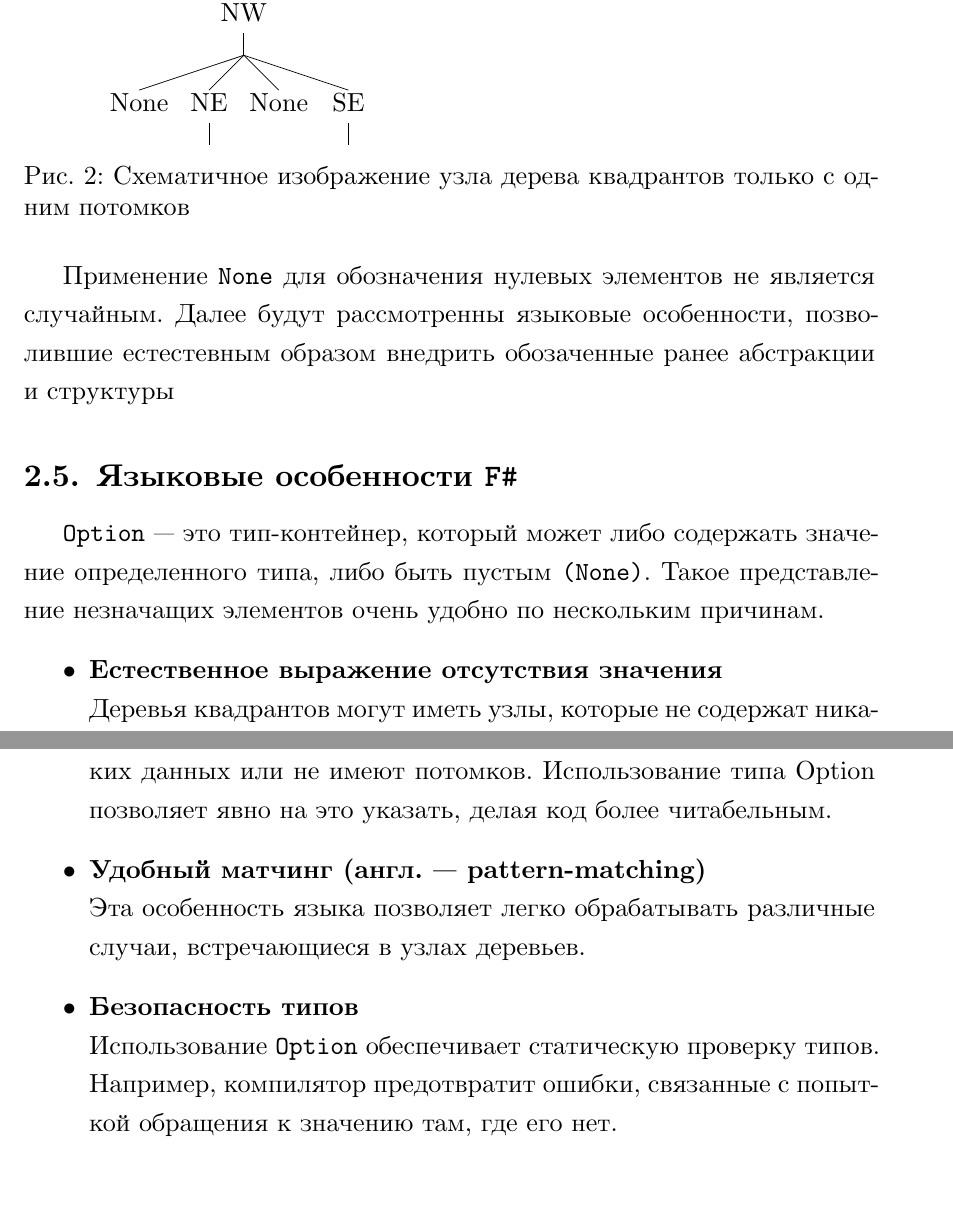
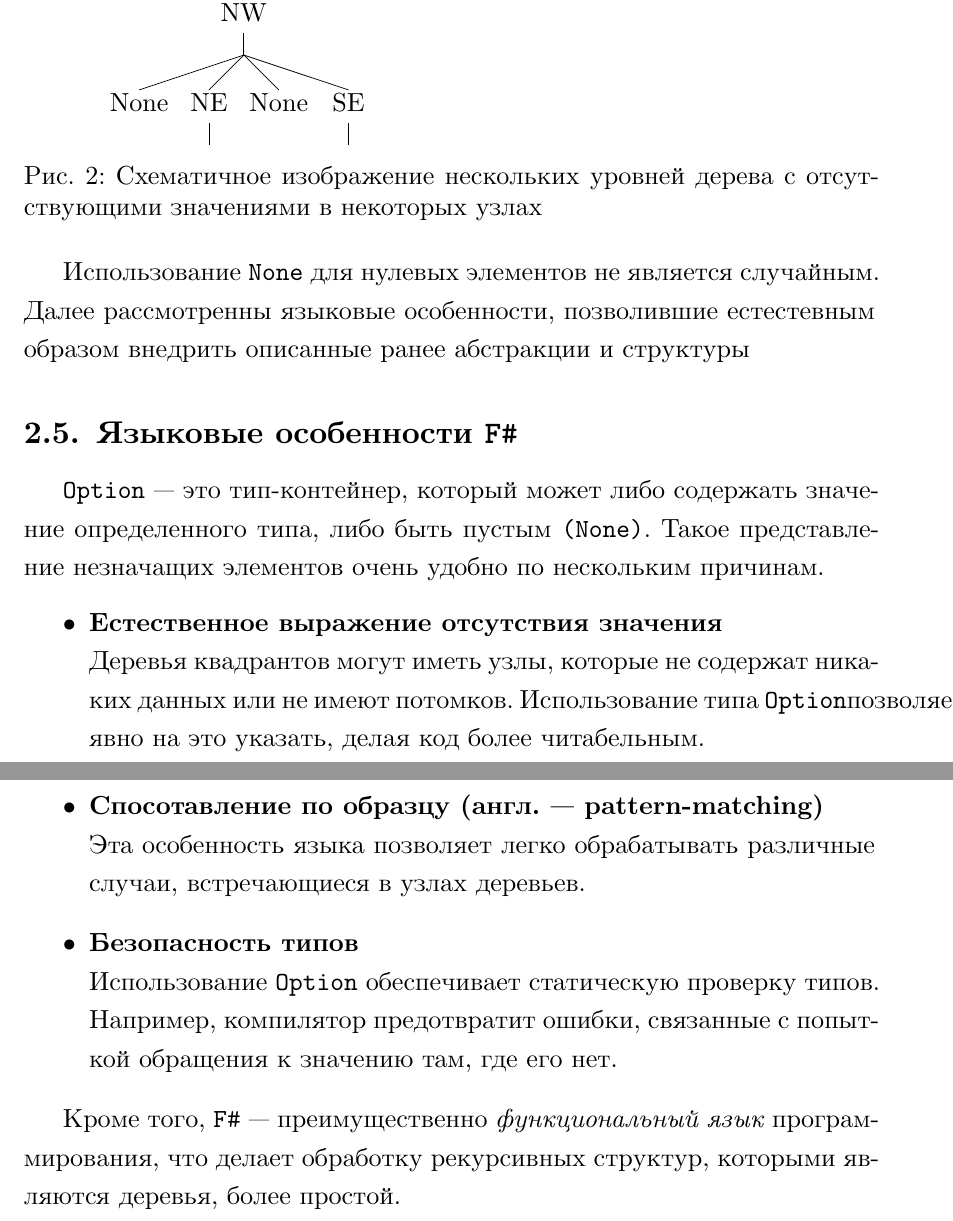
Before and after one commit to artem-burashnikov/Articles, a LaTeX thesis (2023/experiments/bfs/artem-burashnikov_parallel_bfs_experiments.tex, which reads 2023/experiments/bfs/020_related.tex): two parts of pages 9 and 10 of 19, joined at a grey line, cut so that both start at the same text. Compiled offline with XeLaTeX.

Commit message:
edit related work

```diff
--- a/2023/experiments/bfs/020_related.tex
+++ b/2023/experiments/bfs/020_related.tex
@@ -85,19 +85,21 @@ Quadtree строится на основе деления матрицы сме
     [.None ]
     [.None ]
 ]]
-\captionof{figure}{Схематичное изображение узла дерева квадрантов только с одним потомков}
+\captionof{figure}{Схематичное изображение нескольких уровней дерева с отсутствующими значениями в некоторых узлах}
 \label{f:qtree2}
 \end{figure}
 
-Применение \texttt{None} для обозначения нулевых элементов не является случайным. Далее будут рассмотренны языковые особенности, позволившие естестевным образом внедрить обозаченные ранее абстракции и структуры
+Использование \texttt{None} для нулевых элементов не является случайным. Далее рассмотренны языковые особенности, позволившие естестевным образом внедрить описанные ранее абстракции и структуры
 
 \subsection{Языковые особенности \fsharp}
 \texttt{Option} --- это тип-контейнер, который может либо содержать значение определенного типа, либо быть пустым \texttt{(None)}. Такое представление незначащих элементов очень удобно по нескольким причинам.
 \begin{itemize}
 \item{\textbf{Естественное выражение отсутствия значения}} \newline
-Деревья квадрантов могут иметь узлы, которые не содержат никаких данных или не имеют потомков. Использование типа Option позволяет явно на это указать, делая код более читабельным.
-\item{\textbf{Удобный матчинг (англ. --- pattern-matching)}} \newline
+Деревья квадрантов могут иметь узлы, которые не содержат никаких данных или не имеют потомков. Использование типа \texttt{Option}позволяет явно на это указать, делая код более читабельным.
+\item{\textbf{Спосотавление по образцу (англ. --- pattern-matching)}} \newline
 Эта особенность языка позволяет легко обрабатывать различные случаи, встречающиеся в узлах деревьев.
 \item{\textbf{Безопасность типов}} \newline
 Использование \texttt{Option} обеспечивает статическую проверку типов. Например, компилятор предотвратит ошибки, связанные с попыткой обращения к значению там, где его нет.
 \end{itemize}
+
+Кроме того, \texttt{F\#} --- преимущественно \textit{функциональный язык} программирования, что делает обработку рекурсивных структур, которыми являются деревья, более простой.
```
Also changed, not shown: 2023/experiments/bfs/020_related.tex (2 more changed lines).
